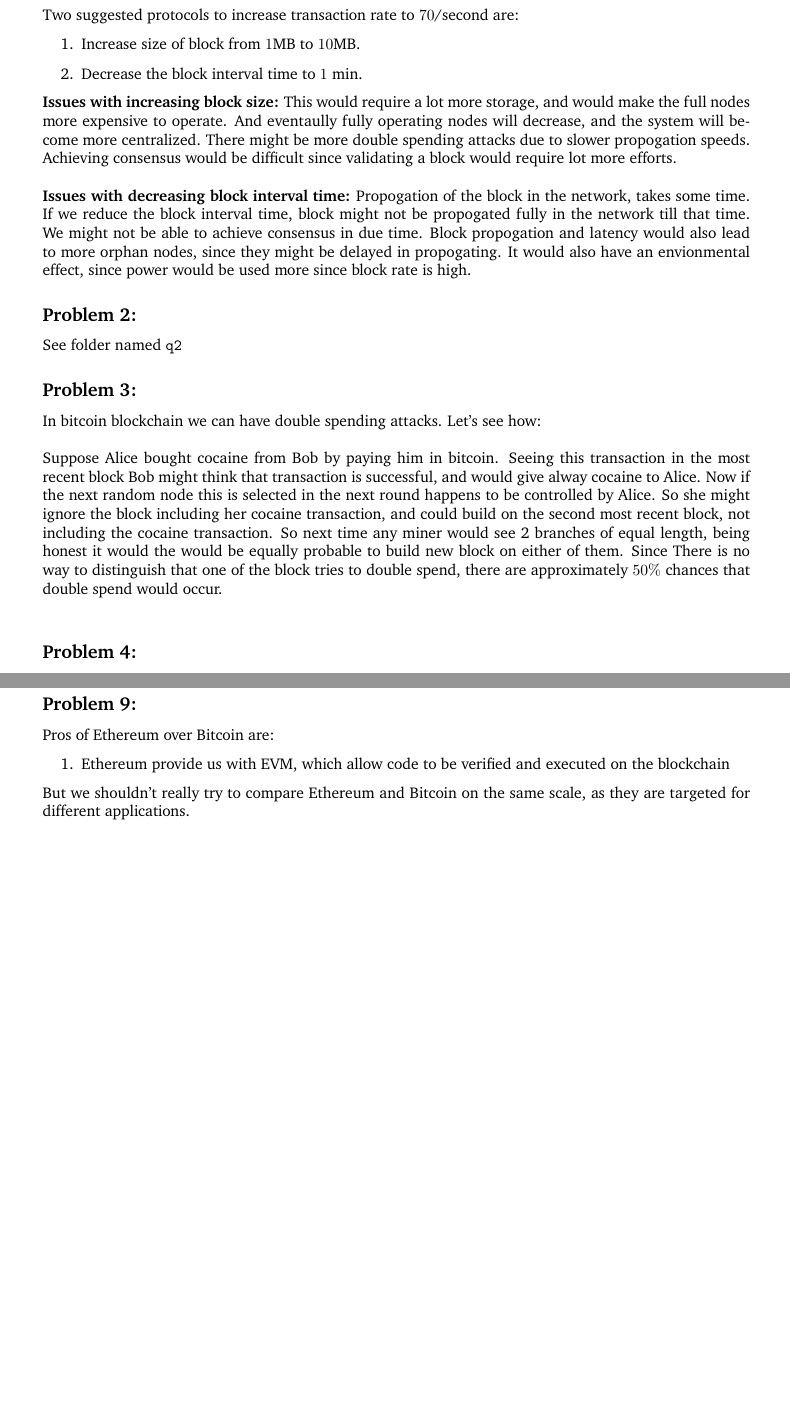
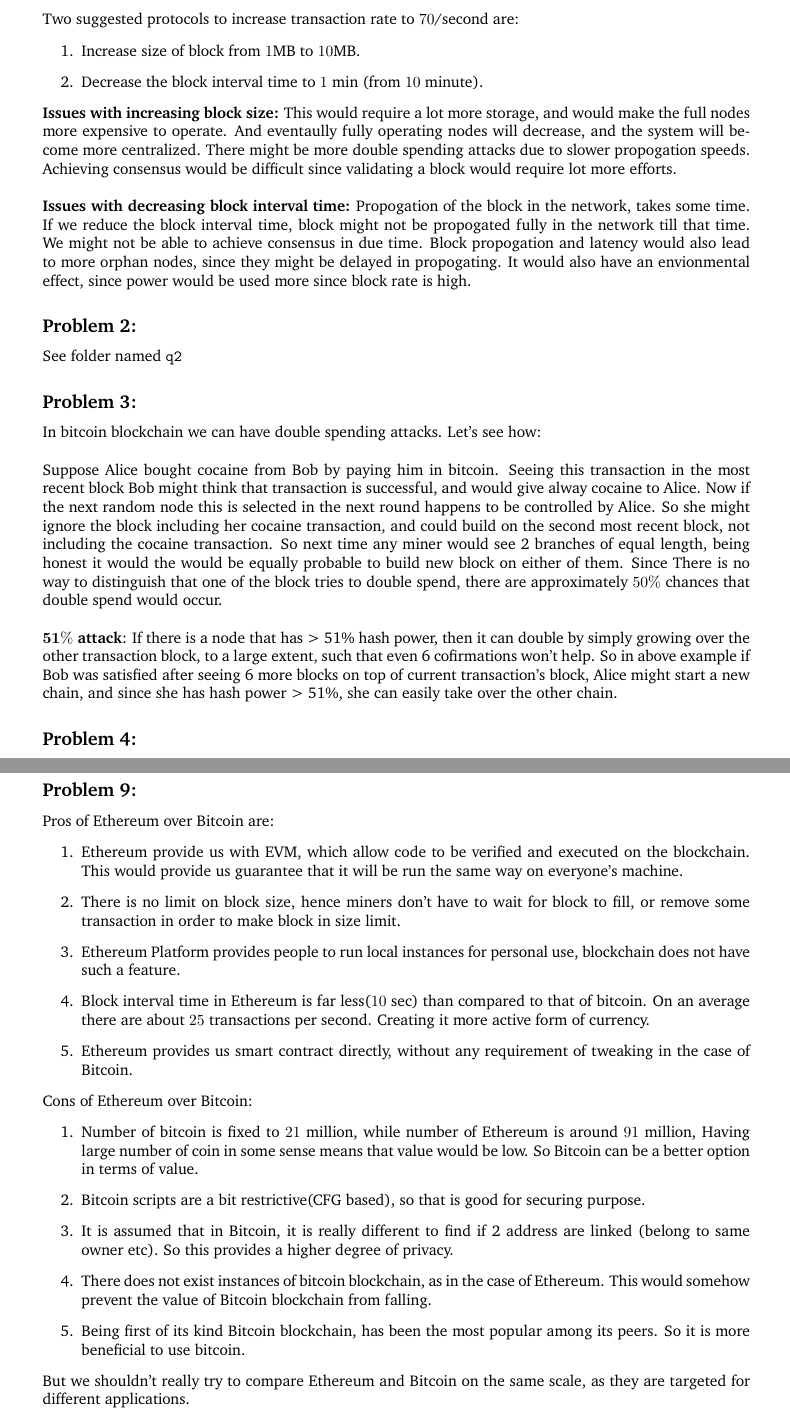
Before and after one commit to raghukul01/blockchain_projects, a LaTeX document (midsem/sol.tex): two parts of pages 1 and 2 of 2 before the commit and two parts of pages 1 and 3 of 3 after it, joined at a grey line, cut so that both start at the same text, the shorter picture padded with empty space. Compiled offline with pdfLaTeX.

Commit message:
[A2]: Add remaining solutions

```diff
--- a/midsem/sol.tex
+++ b/midsem/sol.tex
@@ -78,7 +78,7 @@
 Two suggested protocols to increase transaction rate to $70$/second are:
 \begin{enumerate}
     \item Increase size of block from $1$MB to $10$MB.
-    \item Decrease the block interval time to $1$ min.
+    \item Decrease the block interval time to $1$ min (from $10$ minute).
 \end{enumerate}
 \textbf{Issues with increasing block size:} This would require a lot more storage, and would make the full
             nodes more expensive to operate. And eventaully fully operating nodes will decrease, and the system
@@ -105,6 +105,11 @@
 being honest it would the would be equally probable to build new block on either of them. Since There
 is no way to distinguish that one of the block tries to double spend, there are approximately $50\%$ chances
 that double spend would occur.\\
+
+\textbf{$\mathbf{51 \%}$ attack}: If there is a node that has > 51\% hash power, then it can double by
+simply growing over the other transaction block, to a large extent, such that even 6 cofirmations won't help.
+So in above example if Bob was satisfied after seeing 6 more blocks on top of current transaction's block, Alice
+might start a new chain, and since she has hash power > 51\%, she can easily take over the other chain.
 % Doubt: should we explain 6 transaction confirmation or this would suffice?
 
 \subsection*{Problem 4:}
@@ -190,7 +198,30 @@
 
 Pros of Ethereum over Bitcoin are:
 \begin{enumerate}
-    \item Ethereum provide us with EVM, which allow code to be verified and executed on the blockchain
+    \item Ethereum provide us with EVM, which allow code to be verified and executed on the blockchain. This would
+          provide us guarantee that it will be run the same way on everyone's machine.
+    \item There is no limit on block size, hence miners don't have to wait for block to fill, or
+          remove some transaction in order to make block in size limit.
+    \item Ethereum Platform provides people to run local instances for personal use, blockchain does
+          not have such a feature.
+    \item Block interval time in Ethereum is far less($10$ sec) than compared to that of bitcoin. On an
+          average there are about $25$ transactions per second. Creating it more active form of currency.
+    \item Ethereum provides us smart contract directly, without any requirement of tweaking in the case of
+          Bitcoin.
+\end{enumerate}
+
+Cons of Ethereum over Bitcoin:
+\begin{enumerate}
+    \item Number of bitcoin is fixed to $21$ million, while number of Ethereum is around $91$ million,
+          Having large number of coin in some sense means that value would be low. So Bitcoin can be a better option
+          in terms of value.
+    \item Bitcoin scripts are a bit restrictive(CFG based), so that is good for securing purpose.
+    \item It is assumed that in Bitcoin, it is really different to find if 2 address are linked (belong to same owner etc).
+          So this provides a higher degree of privacy.
+    \item There does not exist instances of bitcoin blockchain, as in the case of Ethereum. This would somehow
+          prevent the value of Bitcoin blockchain from falling.
+    \item Being first of its kind Bitcoin blockchain, has been the most popular among its peers. So it is more
+          beneficial to use bitcoin.
 \end{enumerate}
 
 But we shouldn't really try to compare Ethereum and Bitcoin on the same scale,
```
Also changed, not shown: blockchain-assignment-2/sol.tex (+14 -1 lines), blockchain-assignment-2/sol.pdf, midsem/sol.pdf, midsem/sol.tex (15 more changed lines), 1 other file.
